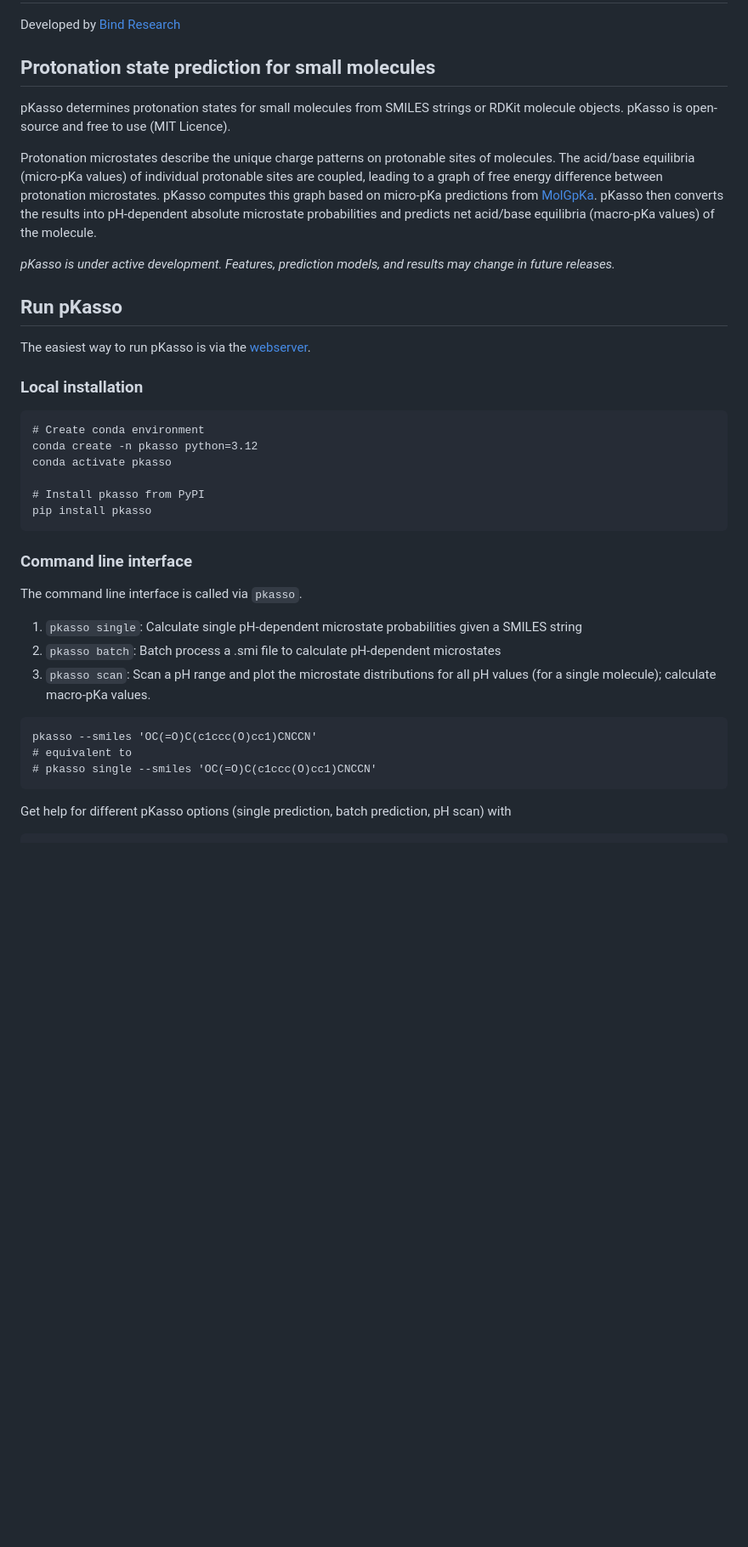
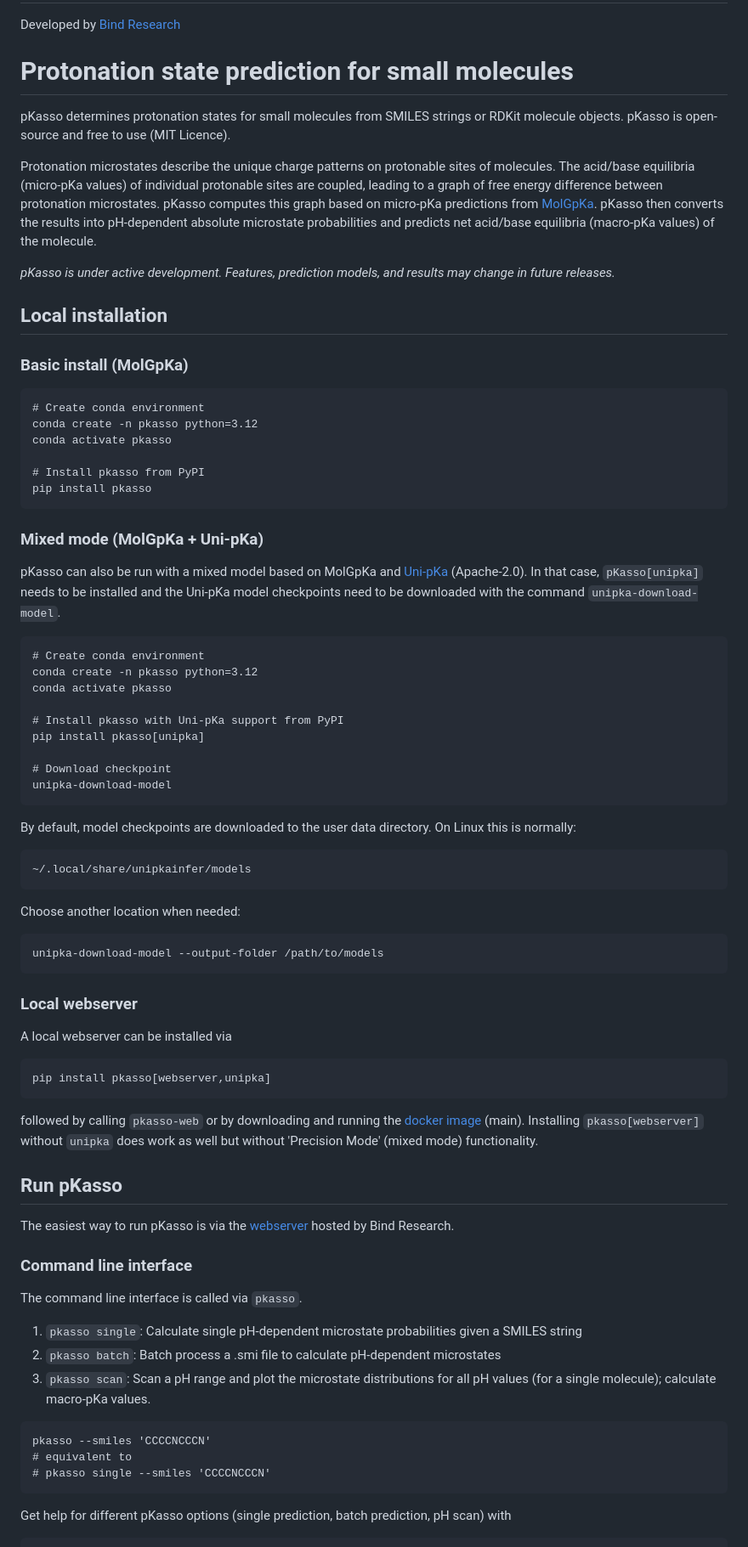
Before and after one commit to bindresearch/pkasso, a Markdown page: README.md, the part around one of its changes. Shown at 85% size. GitHub-like rendering; blank space fills up the shorter version.

Commit message:
Update README for mixed model

````diff
--- a/README.md
+++ b/README.md
@@ -2,7 +2,7 @@
 
 Developed by [Bind Research](https://bindresearch.org/)
 
-## Protonation state prediction for small molecules
+# Protonation state prediction for small molecules
 
 pKasso determines protonation states for small molecules from SMILES strings or RDKit molecule objects. pKasso is open-source and free to use (MIT Licence).
 
@@ -10,13 +10,9 @@ Protonation microstates describe the unique charge patterns on protonable sites
 
 *pKasso is under active development. Features, prediction models, and results may change in future releases.*
 
-## Run pKasso
+## Local installation
 
-The easiest way to run pKasso is via the [webserver](https://tools.bindresearch.org/pkasso).
-
-
-### Local installation
-
+### Basic install (MolGpKa)
 ```
 # Create conda environment
 conda create -n pkasso python=3.12
@@ -25,6 +21,48 @@ conda activate pkasso
 # Install pkasso from PyPI
 pip install pkasso
 ```
+
+### Mixed mode (MolGpKa + Uni-pKa)
+
+pKasso can also be run with a mixed model based on MolGpKa and [Uni-pKa](https://github.com/dptech-corp/Uni-pKa) (Apache-2.0). In that case, `pKasso[unipka]` needs to be installed and the Uni-pKa model checkpoints need to be downloaded with the command `unipka-download-model`.
+
+```
+# Create conda environment
+conda create -n pkasso python=3.12
+conda activate pkasso
+
+# Install pkasso with Uni-pKa support from PyPI
+pip install pkasso[unipka]
+
+# Download checkpoint
+unipka-download-model
+```
+
+By default, model checkpoints are downloaded to the user data directory.
+On Linux this is normally:
+
+```text
+~/.local/share/unipkainfer/models
+```
+
+Choose another location when needed:
+
+```bash
+unipka-download-model --output-folder /path/to/models
+```
+
+### Local webserver
+
+A local webserver can be installed via
+```
+pip install pkasso[webserver,unipka]
+```
+followed by calling `pkasso-web` or by downloading and running the [docker image](https://github.com/bindresearch/pkasso/pkgs/container/pkasso) (main). Installing `pkasso[webserver]` without `unipka` does work as well but without 'Precision Mode' (mixed mode) functionality.
+
+## Run pKasso
+
+The easiest way to run pKasso is via the [webserver](https://tools.bindresearch.org/pkasso) hosted by Bind Research.
+
 
 ### Command line interface
 
@@ -35,9 +73,9 @@ The command line interface is called via `pkasso`.
 3) `pkasso scan`: Scan a pH range and plot the microstate distributions for all pH values (for a single molecule); calculate macro-pKa values.
 
 ```
-pkasso --smiles 'OC(=O)C(c1ccc(O)cc1)CNCCN'
+pkasso --smiles 'CCCCNCCCN'
 # equivalent to
-# pkasso single --smiles 'OC(=O)C(c1ccc(O)cc1)CNCCN'
+# pkasso single --smiles 'CCCCNCCCN'
 ```
 
 Get help for different pKasso options (single prediction, batch prediction, pH scan) with
````
Also changed, not shown: other parts of README.md (+2 -21 lines).
